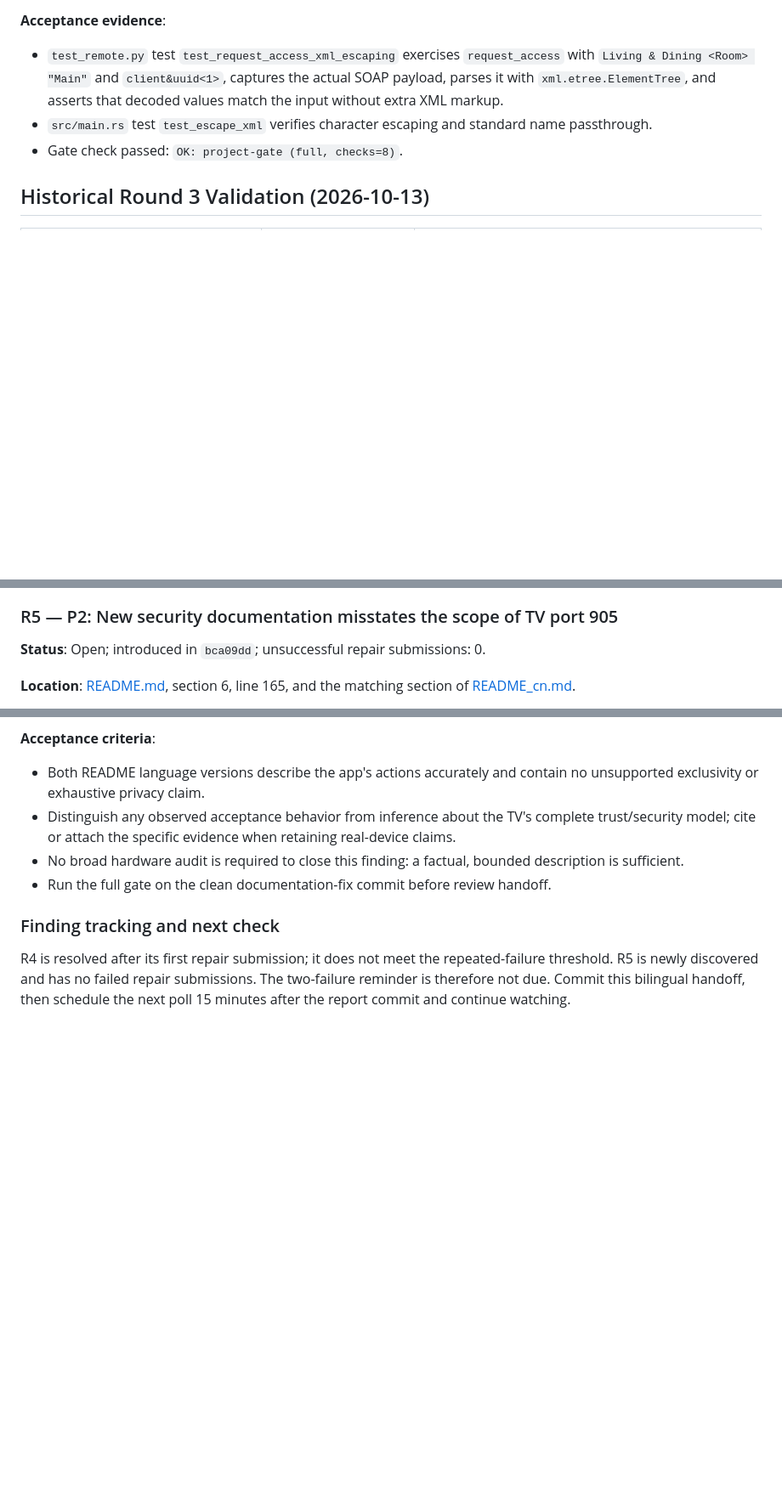
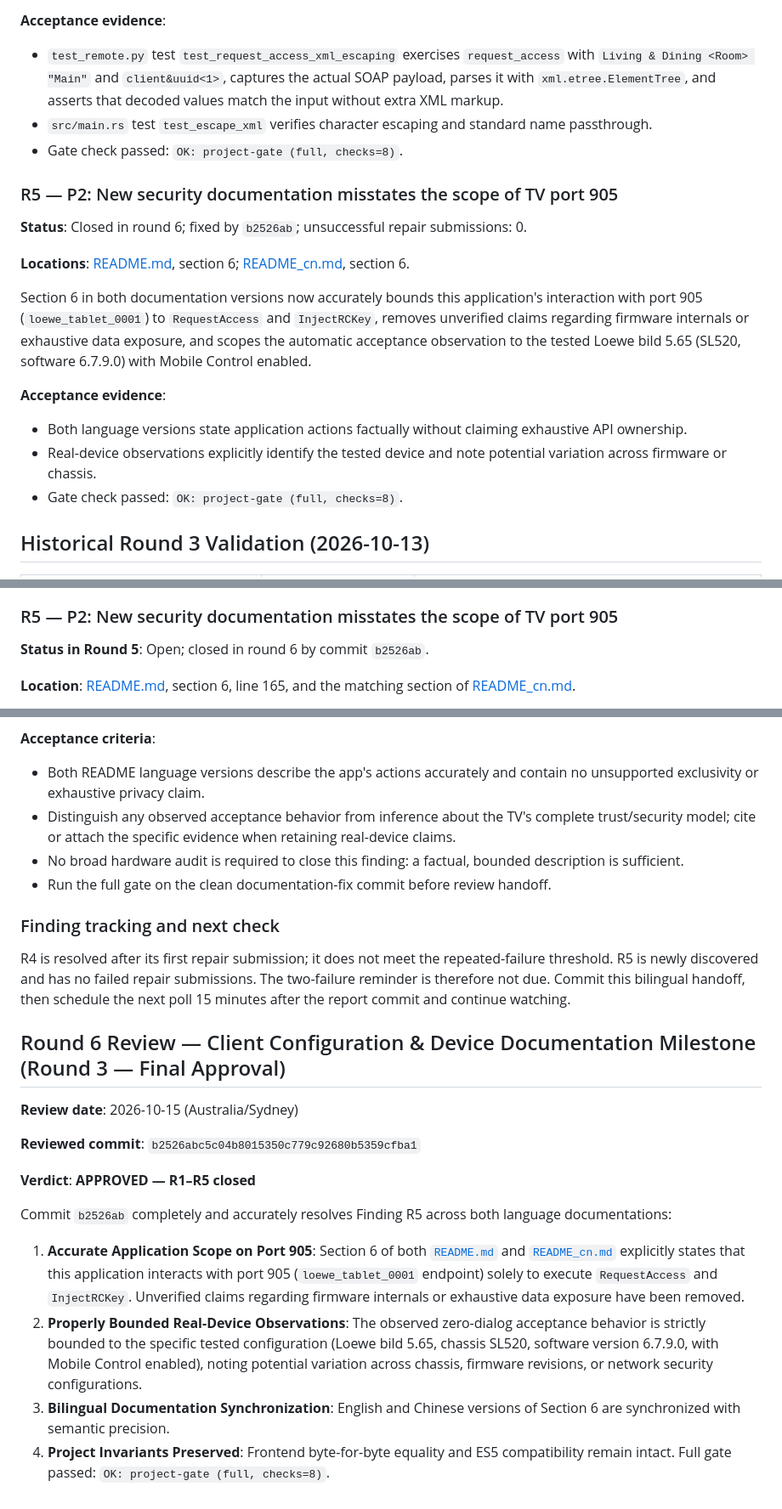
Before and after one commit to ItsLaurelNotYanny/loewe-web-remote, a Markdown page: CODE_REVIEW.md, 3 parts joined by grey strips. Shown at 85% size. GitHub-like rendering; blank space fills up the shorter version.

Commit message:
docs: record Codex final approval for R1-R5 milestone (b2526ab)

```diff
--- a/CODE_REVIEW.md
+++ b/CODE_REVIEW.md
@@ -95,6 +96,20 @@ Both backends now escape XML entity characters (`&`, `<`, `>`, `"`, `'`) in `dev
 
 - `test_remote.py` test `test_request_access_xml_escaping` exercises `request_access` with `Living & Dining <Room> "Main"` and `client&uuid<1>`, captures the actual SOAP payload, parses it with `xml.etree.ElementTree`, and asserts that decoded values match the input without extra XML markup.
 - `src/main.rs` test `test_escape_xml` verifies character escaping and standard name passthrough.
+- Gate check passed: `OK: project-gate (full, checks=8)`.
+
+### R5 — P2: New security documentation misstates the scope of TV port 905
+
+**Status**: Closed in round 6; fixed by `b2526ab`; unsuccessful repair submissions: 0.
+
+**Locations**: [README.md](README.md), section 6; [README_cn.md](README_cn.md), section 6.
+
+Section 6 in both documentation versions now accurately bounds this application's interaction with port 905 (`loewe_tablet_0001`) to `RequestAccess` and `InjectRCKey`, removes unverified claims regarding firmware internals or exhaustive data exposure, and scopes the automatic acceptance observation to the tested Loewe bild 5.65 (SL520, software 6.7.9.0) with Mobile Control enabled.
+
+**Acceptance evidence**:
+
+- Both language versions state application actions factually without claiming exhaustive API ownership.
+- Real-device observations explicitly identify the tested device and note potential variation across firmware or chassis.
 - Gate check passed: `OK: project-gate (full, checks=8)`.
 
 ## Historical Round 3 Validation (2026-10-13)
@@ -212,7 +227,7 @@ The supplementary probe files are temporary reviewer artifacts, not new tests co
 
 ### R5 — P2: New security documentation misstates the scope of TV port 905
 
-**Status**: Open; introduced in `bca09dd`; unsuccessful repair submissions: 0.
+**Status in Round 5**: Open; closed in round 6 by commit `b2526ab`.
 
 **Location**: [README.md](README.md), section 6, line 165, and the matching section of [README_cn.md](README_cn.md).
 
@@ -232,3 +247,17 @@ The supplementary probe files are temporary reviewer artifacts, not new tests co
 ### Finding tracking and next check
 
 R4 is resolved after its first repair submission; it does not meet the repeated-failure threshold. R5 is newly discovered and has no failed repair submissions. The two-failure reminder is therefore not due. Commit this bilingual handoff, then schedule the next poll 15 minutes after the report commit and continue watching.
+
+## Round 6 Review — Client Configuration & Device Documentation Milestone (Round 3 — Final Approval)
+
+**Review date**: 2026-10-15 (Australia/Sydney)
+
+**Reviewed commit**: `b2526abc5c04b8015350c779c92680b5359cfba1`
+
+**Verdict**: **APPROVED — R1–R5 closed**
+
+Commit `b2526ab` completely and accurately resolves Finding R5 across both language documentations:
+1. **Accurate Application Scope on Port 905**: Section 6 of both [`README.md`](README.md#L164-L165) and [`README_cn.md`](README_cn.md#L148-L149) explicitly states that this application interacts with port 905 (`loewe_tablet_0001` endpoint) solely to execute `RequestAccess` and `InjectRCKey`. Unverified claims regarding firmware internals or exhaustive data exposure have been removed.
+2. **Properly Bounded Real-Device Observations**: The observed zero-dialog acceptance behavior is strictly bounded to the specific tested configuration (Loewe bild 5.65, chassis SL520, software version 6.7.9.0, with Mobile Control enabled), noting potential variation across chassis, firmware revisions, or network security configurations.
+3. **Bilingual Documentation Synchronization**: English and Chinese versions of Section 6 are synchronized with semantic precision.
+4. **Project Invariants Preserved**: Frontend byte-for-byte equality and ES5 compatibility remain intact. Full gate passed: `OK: project-gate (full, checks=8)`.
```
Also changed, not shown: other parts of CODE_REVIEW.md (+4 -3 lines), CODE_REVIEW_cn.md (+35 -6 lines).
